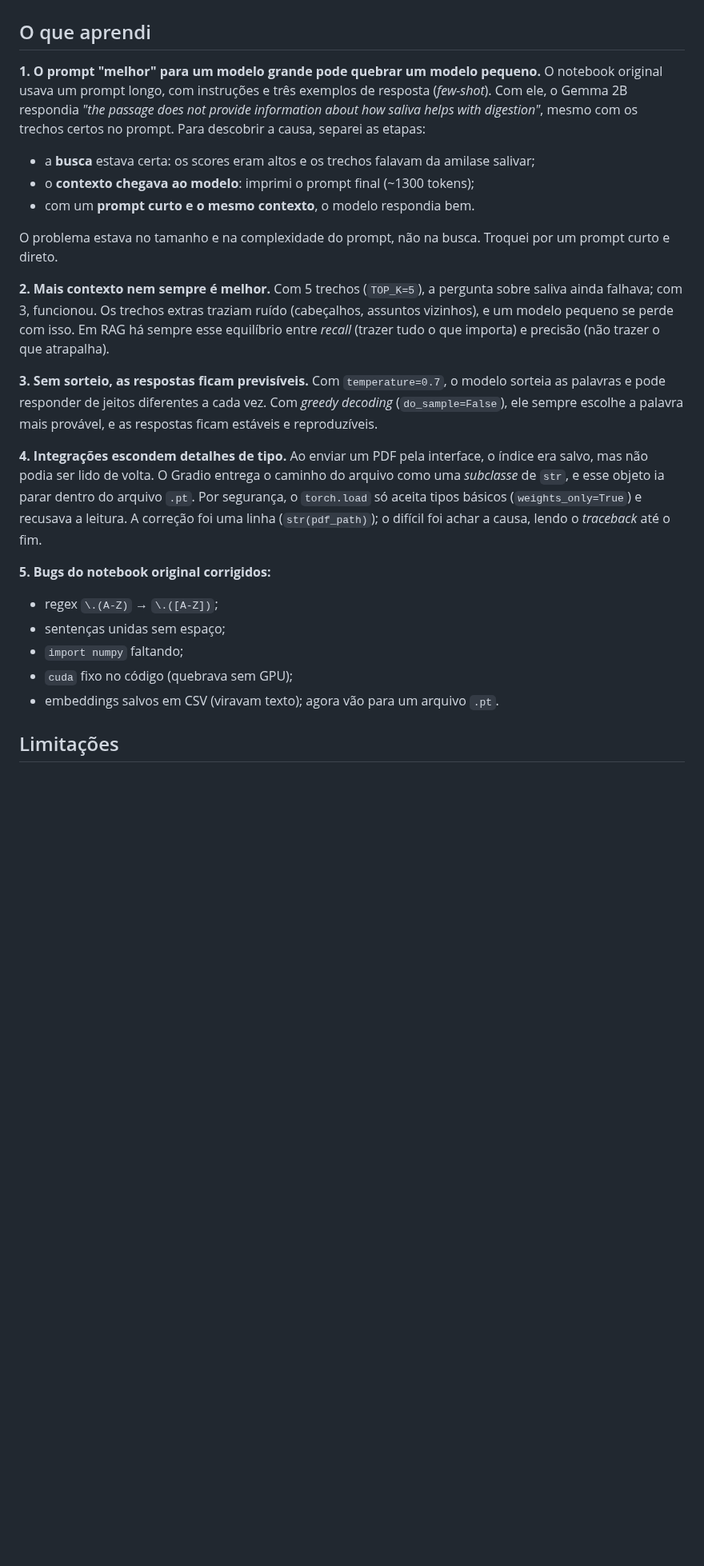
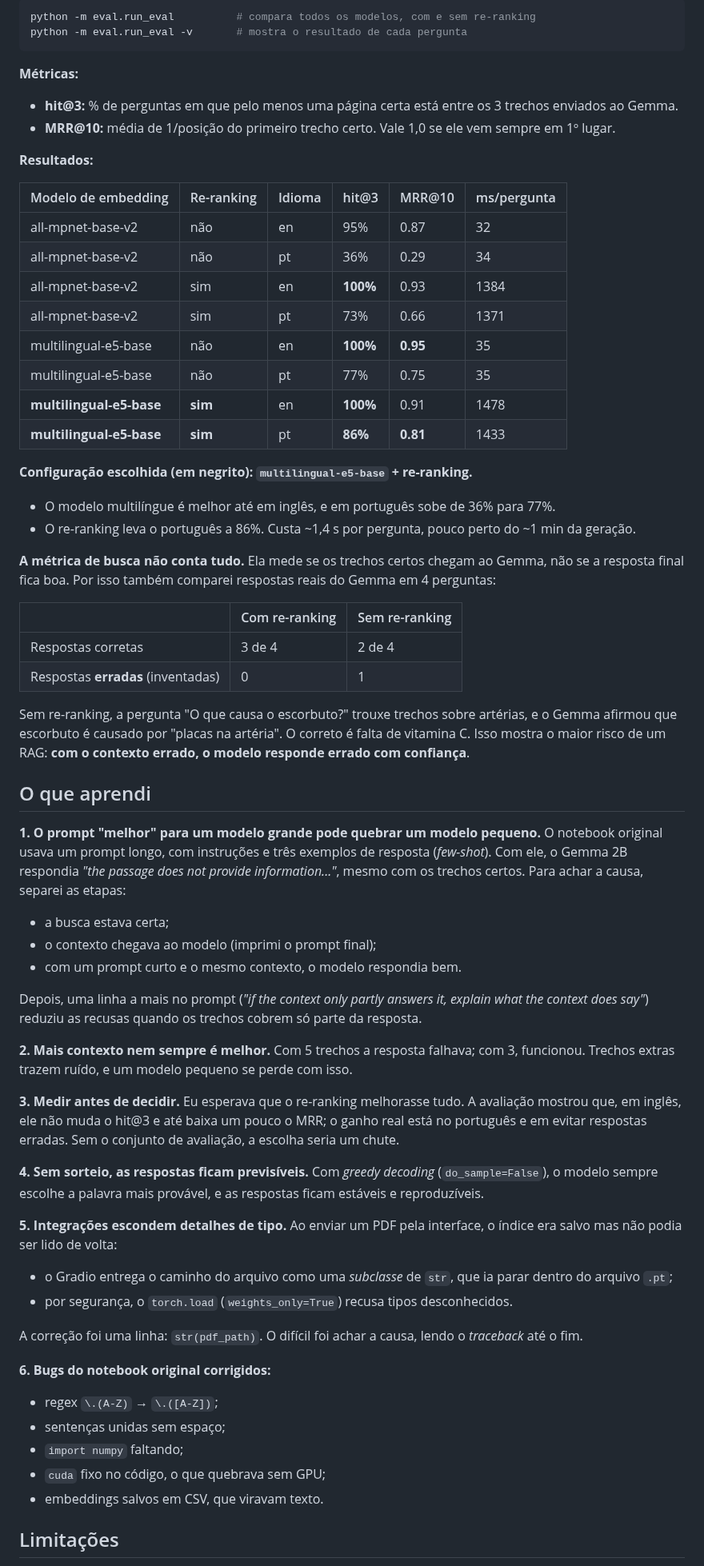
Before and after one commit to anakarollina19/rag-from-scratch, a Markdown page: README.md, the part around one of its changes. Shown at 80% size. Drawn GitHub-style; blank space fills up the shorter version.

````diff
--- a/README.md
+++ b/README.md
@@ -101,29 +137,70 @@ Na primeira execução, o `ask` também baixa o Gemma (~5 GB). Com GPU, os dois
+```bash
+python -m eval.run_eval          # compara todos os modelos, com e sem re-ranking
+python -m eval.run_eval -v       # mostra o resultado de cada pergunta
+```
+
+**Métricas:**
+- **hit@3:** % de perguntas em que pelo menos uma página certa está entre os 3 trechos enviados ao Gemma.
+- **MRR@10:** média de 1/posição do primeiro trecho certo. Vale 1,0 se ele vem sempre em 1º lugar.
+
+**Resultados:**
+
+| Modelo de embedding | Re-ranking | Idioma | hit@3 | MRR@10 | ms/pergunta |
+|---|---|---|---|---|---|
+| all-mpnet-base-v2 | não | en | 95% | 0.87 | 32 |
+| all-mpnet-base-v2 | não | pt | 36% | 0.29 | 34 |
+| all-mpnet-base-v2 | sim | en | **100%** | 0.93 | 1384 |
+| all-mpnet-base-v2 | sim | pt | 73% | 0.66 | 1371 |
+| multilingual-e5-base | não | en | **100%** | **0.95** | 35 |
+| multilingual-e5-base | não | pt | 77% | 0.75 | 35 |
+| **multilingual-e5-base** | **sim** | en | **100%** | 0.91 | 1478 |
+| **multilingual-e5-base** | **sim** | pt | **86%** | **0.81** | 1433 |
+
+**Configuração escolhida (em negrito): `multilingual-e5-base` + re-ranking.**
+- O modelo multilíngue é melhor até em inglês, e em português sobe de 36% para 77%.
+- O re-ranking leva o português a 86%. Custa ~1,4 s por pergunta, pouco perto do ~1 min da geração.
+
+**A métrica de busca não conta tudo.** Ela mede se os trechos certos chegam ao Gemma, não se a resposta final fica boa. Por isso também comparei respostas reais do Gemma em 4 perguntas:
+
+| | Com re-ranking | Sem re-ranking |
+|---|---|---|
+| Respostas corretas | 3 de 4 | 2 de 4 |
+| Respostas **erradas** (inventadas) | 0 | 1 |
+
+Sem re-ranking, a pergunta "O que causa o escorbuto?" trouxe trechos sobre artérias, e o Gemma afirmou que escorbuto é causado por "placas na artéria". O correto é falta de vitamina C. Isso mostra o maior risco de um RAG: **com o contexto errado, o modelo responde errado com confiança**.
 
 ## O que aprendi
 
 **1. O prompt "melhor" para um modelo grande pode quebrar um modelo pequeno.**
-O notebook original usava um prompt longo, com instruções e três exemplos de resposta (*few-shot*). Com ele, o Gemma 2B respondia *"the passage does not provide information about how saliva helps with digestion"*, mesmo com os trechos certos no prompt. Para descobrir a causa, separei as etapas:
-- a **busca** estava certa: os scores eram altos e os trechos falavam da amilase salivar;
-- o **contexto chegava ao modelo**: imprimi o prompt final (~1300 tokens);
-- com um **prompt curto e o mesmo contexto**, o modelo respondia bem.
+O notebook original usava um prompt longo, com instruções e três exemplos de resposta (*few-shot*). Com ele, o Gemma 2B respondia *"the passage does not provide information..."*, mesmo com os trechos certos. Para achar a causa, separei as etapas:
+- a busca estava certa;
+- o contexto chegava ao modelo (imprimi o prompt final);
+- com um prompt curto e o mesmo contexto, o modelo respondia bem.
 
-O problema estava no tamanho e na complexidade do prompt, não na busca. Troquei por um prompt curto e direto.
+Depois, uma linha a mais no prompt (*"if the context only partly answers it, explain what the context does say"*) reduziu as recusas quando os trechos cobrem só parte da resposta.
 
 **2. Mais contexto nem sempre é melhor.**
-Com 5 trechos (`TOP_K=5`), a pergunta sobre saliva ainda falhava; com 3, funcionou. Os trechos extras traziam ruído (cabeçalhos, assuntos vizinhos), e um modelo pequeno se perde com isso. Em RAG há sempre esse equilíbrio entre *recall* (trazer tudo o que importa) e precisão (não trazer o que atrapalha).
+Com 5 trechos a resposta falhava; com 3, funcionou. Trechos extras trazem ruído, e um modelo pequeno se perde com isso.
 
-**3. Sem sorteio, as respostas ficam previsíveis.**
-Com `temperature=0.7`, o modelo sorteia as palavras e pode responder de jeitos diferentes a cada vez. Com *greedy decoding* (`do_sample=False`), ele sempre escolhe a palavra mais provável, e as respostas ficam estáveis e reproduzíveis.
+**3. Medir antes de decidir.**
+Eu esperava que o re-ranking melhorasse tudo. A avaliação mostrou que, em inglês, ele não muda o hit@3 e até baixa um pouco o MRR; o ganho real está no português e em evitar respostas erradas. Sem o conjunto de avaliação, a escolha seria um chute.
 
-**4. Integrações escondem detalhes de tipo.**
-Ao enviar um PDF pela interface, o índice era salvo, mas não podia ser lido de volta. O Gradio entrega o caminho do arquivo como uma *subclasse* de `str`, e esse objeto ia parar dentro do arquivo `.pt`. Por segurança, o `torch.load` só aceita tipos básicos (`weights_only=True`) e recusava a leitura. A correção foi uma linha (`str(pdf_path)`); o difícil foi achar a causa, lendo o *traceback* até o fim.
+**4. Sem sorteio, as respostas ficam previsíveis.**
+Com *greedy decoding* (`do_sample=False`), o modelo sempre escolhe a palavra mais provável, e as respostas ficam estáveis e reproduzíveis.
 
-**5. Bugs do notebook original corrigidos:**
+**5. Integrações escondem detalhes de tipo.**
+Ao enviar um PDF pela interface, o índice era salvo mas não podia ser lido de volta:
+- o Gradio entrega o caminho do arquivo como uma *subclasse* de `str`, que ia parar dentro do arquivo `.pt`;
+- por segurança, o `torch.load` (`weights_only=True`) recusa tipos desconhecidos.
+
+A correção foi uma linha: `str(pdf_path)`. O difícil foi achar a causa, lendo o *traceback* até o fim.
+
+**6. Bugs do notebook original corrigidos:**
 - regex `\.(A-Z)` → `\.([A-Z])`;
 - sentenças unidas sem espaço;
 - `import numpy` faltando;
-- `cuda` fixo no código (quebrava sem GPU);
-- embeddings salvos em CSV (viravam texto); agora vão para um arquivo `.pt`.
+- `cuda` fixo no código, o que quebrava sem GPU;
+- embeddings salvos em CSV, que viravam texto.
 
 ## Limitações
 
````
Also changed, not shown: other parts of README.md (+117 -50 lines), docs/demo.gif (added), 14 other files.
